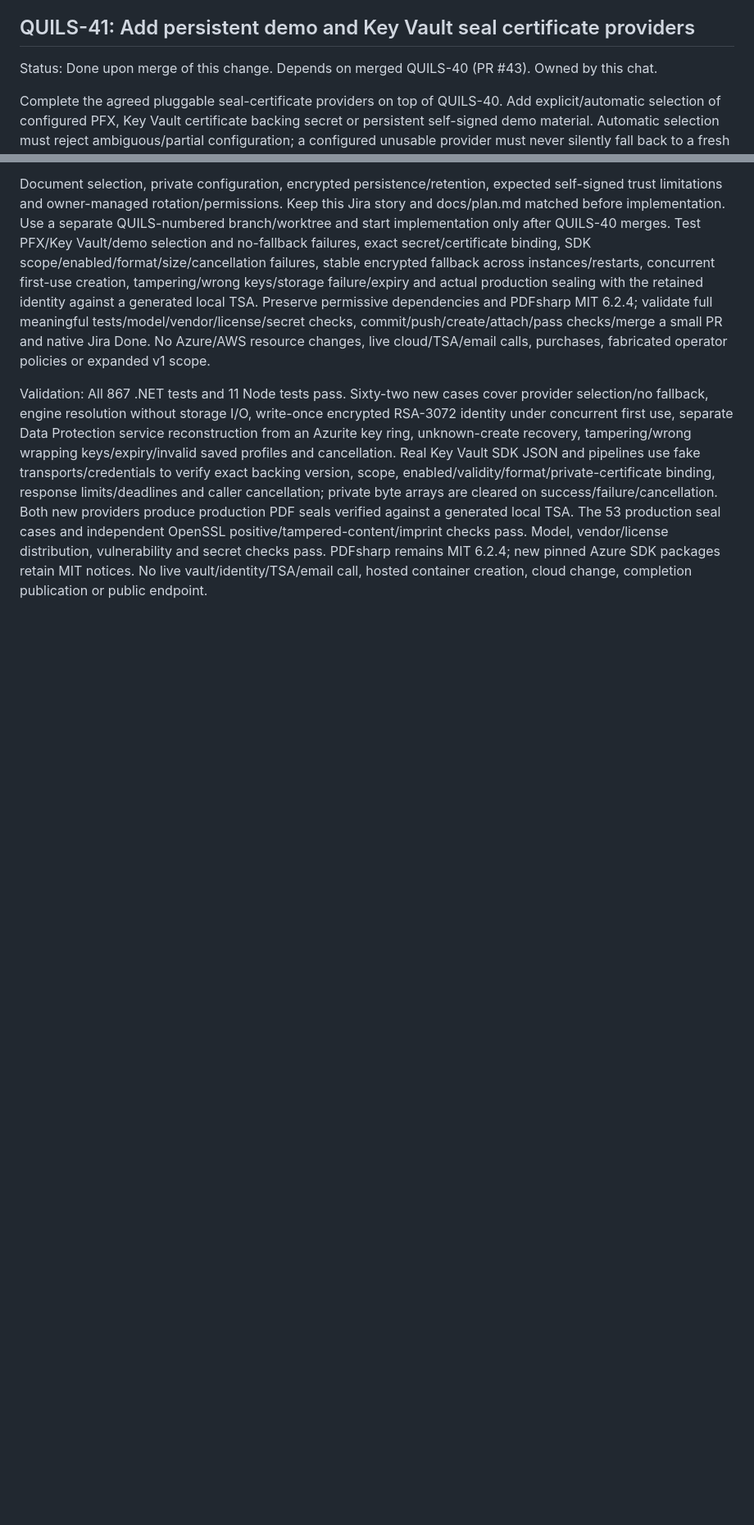
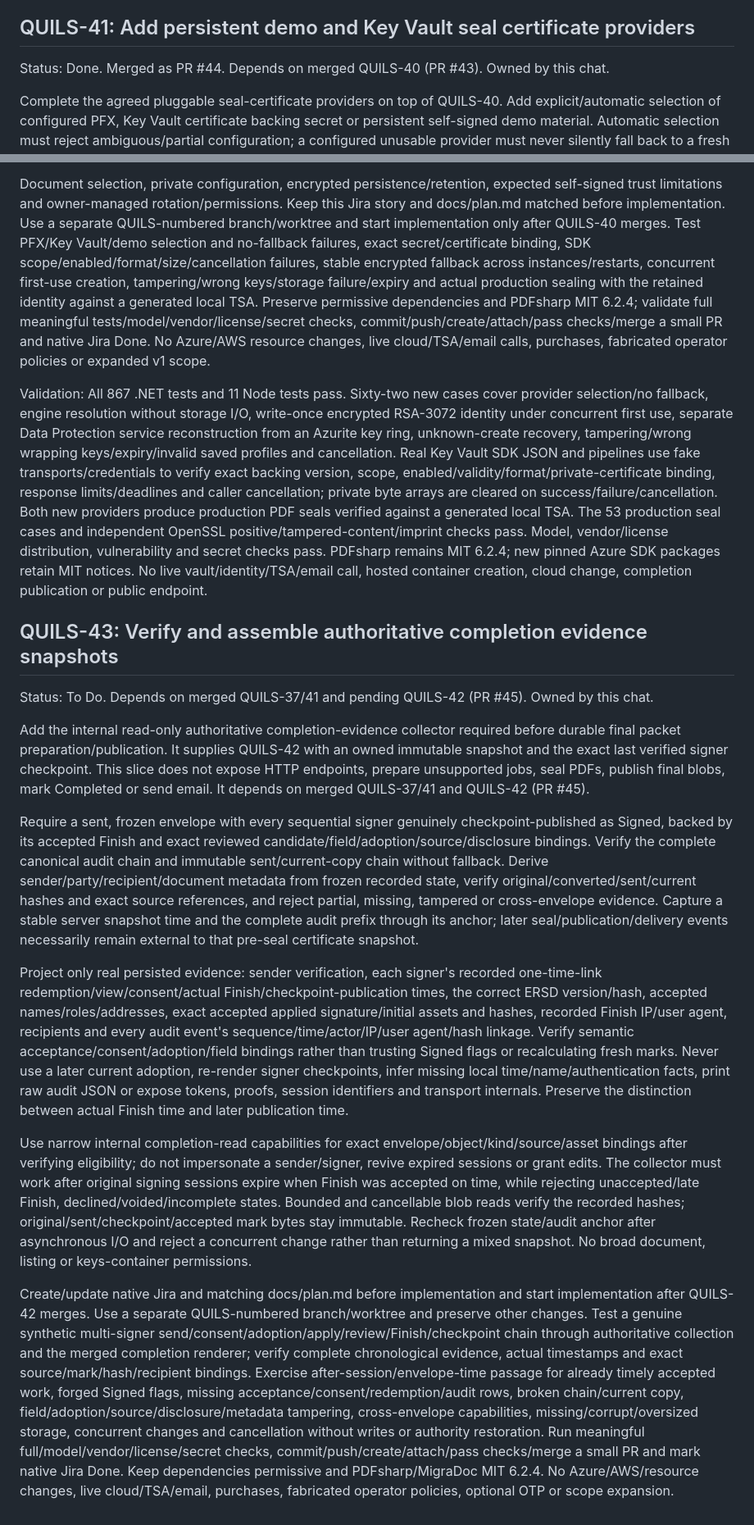
Before and after one commit to henrique-meyer/quillsign, a Markdown page: docs/plan.md, 2 parts joined by grey strips. Shown at 82% size. Drawn GitHub-style; blank space fills up the shorter version.

Commit message:
QUILS-43 plan authoritative completion evidence

```diff
--- a/docs/plan.md
+++ b/docs/plan.md
@@ -503,7 +503,7 @@ Validation: All 805 .NET tests and 11 Node tests pass. Fifty-three new productio
 
 ## QUILS-41: Add persistent demo and Key Vault seal certificate providers
 
-Status: Done upon merge of this change. Depends on merged QUILS-40 (PR #43). Owned by this chat.
+Status: Done. Merged as PR #44. Depends on merged QUILS-40 (PR #43). Owned by this chat.
 
 Complete the agreed pluggable seal-certificate providers on top of QUILS-40. Add explicit/automatic selection of configured PFX, Key Vault certificate backing secret or persistent self-signed demo material. Automatic selection must reject ambiguous/partial configuration; a configured unusable provider must never silently fall back to a fresh identity. Preserve operation-owned private-key handles and the existing certificate validity/usage/key checks. No public endpoint, envelope completion, final packet publication or email.
 
@@ -514,3 +514,17 @@ Implement the Key Vault adapter through its selected certificate's exact backing
 Document selection, private configuration, encrypted persistence/retention, expected self-signed trust limitations and owner-managed rotation/permissions. Keep this Jira story and docs/plan.md matched before implementation. Use a separate QUILS-numbered branch/worktree and start implementation only after QUILS-40 merges. Test PFX/Key Vault/demo selection and no-fallback failures, exact secret/certificate binding, SDK scope/enabled/format/size/cancellation failures, stable encrypted fallback across instances/restarts, concurrent first-use creation, tampering/wrong keys/storage failure/expiry and actual production sealing with the retained identity against a generated local TSA. Preserve permissive dependencies and PDFsharp MIT 6.2.4; validate full meaningful tests/model/vendor/license/secret checks, commit/push/create/attach/pass checks/merge a small PR and native Jira Done. No Azure/AWS resource changes, live cloud/TSA/email calls, purchases, fabricated operator policies or expanded v1 scope.
 
 Validation: All 867 .NET tests and 11 Node tests pass. Sixty-two new cases cover provider selection/no fallback, engine resolution without storage I/O, write-once encrypted RSA-3072 identity under concurrent first use, separate Data Protection service reconstruction from an Azurite key ring, unknown-create recovery, tampering/wrong wrapping keys/expiry/invalid saved profiles and cancellation. Real Key Vault SDK JSON and pipelines use fake transports/credentials to verify exact backing version, scope, enabled/validity/format/private-certificate binding, response limits/deadlines and caller cancellation; private byte arrays are cleared on success/failure/cancellation. Both new providers produce production PDF seals verified against a generated local TSA. The 53 production seal cases and independent OpenSSL positive/tampered-content/imprint checks pass. Model, vendor/license distribution, vulnerability and secret checks pass. PDFsharp remains MIT 6.2.4; new pinned Azure SDK packages retain MIT notices. No live vault/identity/TSA/email call, hosted container creation, cloud change, completion publication or public endpoint.
+
+## QUILS-43: Verify and assemble authoritative completion evidence snapshots
+
+Status: To Do. Depends on merged QUILS-37/41 and pending QUILS-42 (PR #45). Owned by this chat.
+
+Add the internal read-only authoritative completion-evidence collector required before durable final packet preparation/publication. It supplies QUILS-42 with an owned immutable snapshot and the exact last verified signer checkpoint. This slice does not expose HTTP endpoints, prepare unsupported jobs, seal PDFs, publish final blobs, mark Completed or send email. It depends on merged QUILS-37/41 and QUILS-42 (PR #45).
+
+Require a sent, frozen envelope with every sequential signer genuinely checkpoint-published as Signed, backed by its accepted Finish and exact reviewed candidate/field/adoption/source/disclosure bindings. Verify the complete canonical audit chain and immutable sent/current-copy chain without fallback. Derive sender/party/recipient/document metadata from frozen recorded state, verify original/converted/sent/current hashes and exact source references, and reject partial, missing, tampered or cross-envelope evidence. Capture a stable server snapshot time and the complete audit prefix through its anchor; later seal/publication/delivery events necessarily remain external to that pre-seal certificate snapshot.
+
+Project only real persisted evidence: sender verification, each signer's recorded one-time-link redemption/view/consent/actual Finish/checkpoint-publication times, the correct ERSD version/hash, accepted names/roles/addresses, exact accepted applied signature/initial assets and hashes, recorded Finish IP/user agent, recipients and every audit event's sequence/time/actor/IP/user agent/hash linkage. Verify semantic acceptance/consent/adoption/field bindings rather than trusting Signed flags or recalculating fresh marks. Never use a later current adoption, re-render signer checkpoints, infer missing local time/name/authentication facts, print raw audit JSON or expose tokens, proofs, session identifiers and transport internals. Preserve the distinction between actual Finish time and later publication time.
+
+Use narrow internal completion-read capabilities for exact envelope/object/kind/source/asset bindings after verifying eligibility; do not impersonate a sender/signer, revive expired sessions or grant edits. The collector must work after original signing sessions expire when Finish was accepted on time, while rejecting unaccepted/late Finish, declined/voided/incomplete states. Bounded and cancellable blob reads verify the recorded hashes; original/sent/checkpoint/accepted mark bytes stay immutable. Recheck frozen state/audit anchor after asynchronous I/O and reject a concurrent change rather than returning a mixed snapshot. No broad document, listing or keys-container permissions.
+
+Create/update native Jira and matching docs/plan.md before implementation and start implementation after QUILS-42 merges. Use a separate QUILS-numbered branch/worktree and preserve other changes. Test a genuine synthetic multi-signer send/consent/adoption/apply/review/Finish/checkpoint chain through authoritative collection and the merged completion renderer; verify complete chronological evidence, actual timestamps and exact source/mark/hash/recipient bindings. Exercise after-session/envelope-time passage for already timely accepted work, forged Signed flags, missing acceptance/consent/redemption/audit rows, broken chain/current copy, field/adoption/source/disclosure/metadata tampering, cross-envelope capabilities, missing/corrupt/oversized storage, concurrent changes and cancellation without writes or authority restoration. Run meaningful full/model/vendor/license/secret checks, commit/push/create/attach/pass checks/merge a small PR and mark native Jira Done. Keep dependencies permissive and PDFsharp/MigraDoc MIT 6.2.4. No Azure/AWS/resource changes, live cloud/TSA/email, purchases, fabricated operator policies, optional OTP or scope expansion.
```
